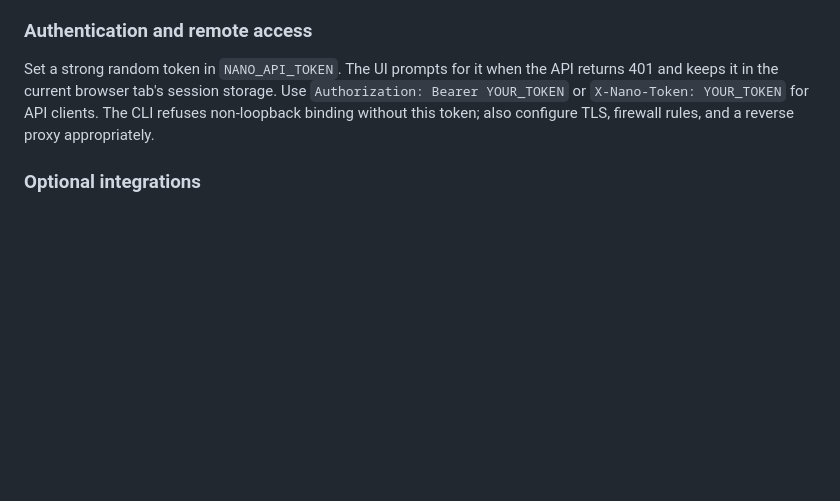
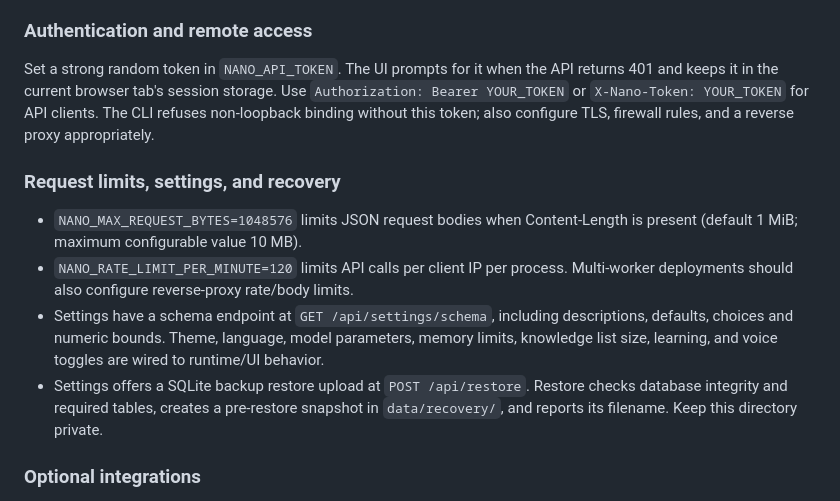
Before and after one commit to abdulraheemnohri/Nano-AI, a Markdown page: README.md, the part around the change. Drawn GitHub-style; blank space fills up the shorter version.

Commit message:
Document secure request limits, validated settings and SQLite restore workflow

```diff
--- a/README.md
+++ b/README.md
@@ -94,6 +94,13 @@ Model imports expose a progress percentage, current phase, and cancellation endp
 
 Set a strong random token in `NANO_API_TOKEN`. The UI prompts for it when the API returns 401 and keeps it in the current browser tab's session storage. Use `Authorization: Bearer YOUR_TOKEN` or `X-Nano-Token: YOUR_TOKEN` for API clients. The CLI refuses non-loopback binding without this token; also configure TLS, firewall rules, and a reverse proxy appropriately.
 
+### Request limits, settings, and recovery
+
+- `NANO_MAX_REQUEST_BYTES=1048576` limits JSON request bodies when Content-Length is present (default 1 MiB; maximum configurable value 10 MB).
+- `NANO_RATE_LIMIT_PER_MINUTE=120` limits API calls per client IP per process. Multi-worker deployments should also configure reverse-proxy rate/body limits.
+- Settings have a schema endpoint at `GET /api/settings/schema`, including descriptions, defaults, choices and numeric bounds. Theme, language, model parameters, memory limits, knowledge list size, learning, and voice toggles are wired to runtime/UI behavior.
+- Settings offers a SQLite backup restore upload at `POST /api/restore`. Restore checks database integrity and required tables, creates a pre-restore snapshot in `data/recovery/`, and reports its filename. Keep this directory private.
+
 ### Optional integrations
 
 - `NANO_TELEGRAM_BOT_TOKEN`: Telegram outbound messages.
```
